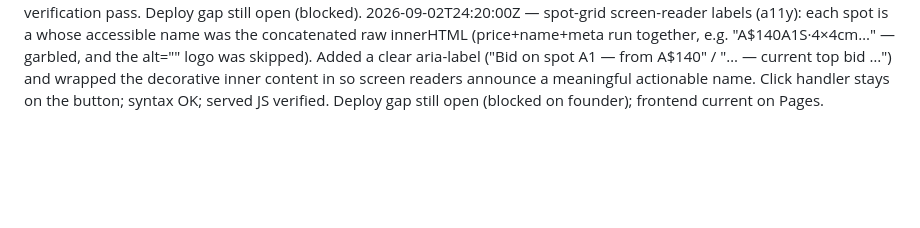
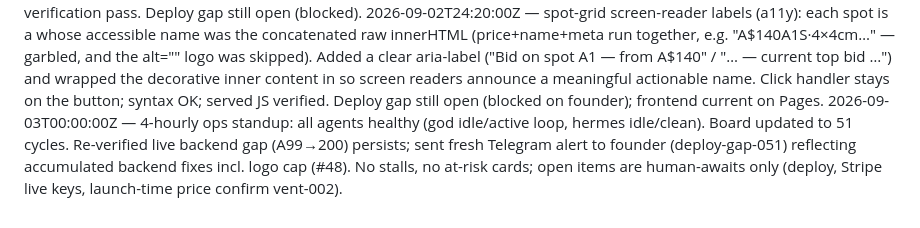
Before and after one commit to IamVanshKhanna/brand-the-device, a Markdown page: optimization/TRACKING.md, the part around the change. Drawn GitHub-style; blank space fills up the shorter version.

Commit message:
chore(ops): 4-hourly standup — board to 51 cycles, deploy gap re-alerted

```diff
--- a/optimization/TRACKING.md
+++ b/optimization/TRACKING.md
@@ -60,3 +60,4 @@ Intentionally deferred: #18 minify (readability > bytes), #19 combine dup select
 2026-09-02T22:20:00Z — stale-tier cleanup: sizeLabel map still had dead pre-v22 keys (M:"Banner", L:"Corner", XL:"Marquee") although all 31 spots are size S ("Square"). Removed the dead entries so no stale premium-tier term can ever surface. Only remaining "banner" is intentional prose copy ("not a banner, but your brand"). Also verified JSON-LD still valid (offerCount 31), og:image 1200x630 exact, theme-color + twitter cards intact. JS compiles.
 2026-09-02T23:20:00Z — money-math verification: confirmed grossToRaise × NET = retail exactly (10443 × 0.675 = 7049.03 ≈ 7049), floor split (3740 → net A$2,524.50). Tier-bar pct logic correct: each bar fills to min(100, g/bar.gross) once all prior bars pass ("fill one at a time"), 100% only when passed; floor-passed/under-goal shortfall label (retail − net) is mathematically correct in all branches (that branch only runs when g < grossToRaise so net < retail — no negative). Goal/badge states (below floor / passed / reached) all correct. No bug — verification pass. Deploy gap still open (blocked).
 2026-09-02T24:20:00Z — spot-grid screen-reader labels (a11y): each spot is a <button> whose accessible name was the concatenated raw innerHTML (price+name+meta run together, e.g. "A$140A1S·4×4cm…" — garbled, and the alt="" logo was skipped). Added a clear aria-label ("Bid on spot A1 — from A$140" / "… — current top bid …") and wrapped the decorative inner content in <span aria-hidden="true"> so screen readers announce a meaningful actionable name. Click handler stays on the button; syntax OK; served JS verified. Deploy gap still open (blocked on founder); frontend current on Pages.
+2026-09-03T00:00:00Z — 4-hourly ops standup: all agents healthy (god idle/active loop, hermes idle/clean). Board updated to 51 cycles. Re-verified live backend gap (A99→200) persists; sent fresh Telegram alert to founder (deploy-gap-051) reflecting accumulated backend fixes incl. logo cap (#48). No stalls, no at-risk cards; open items are human-awaits only (deploy, Stripe live keys, launch-time price confirm vent-002).
```
